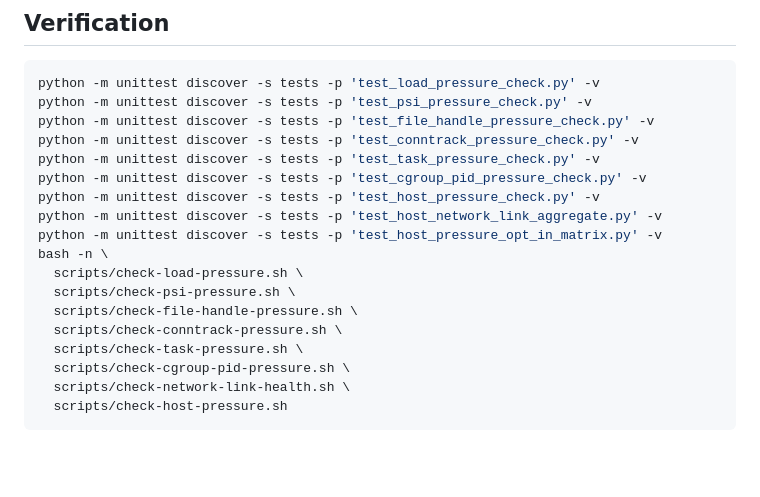
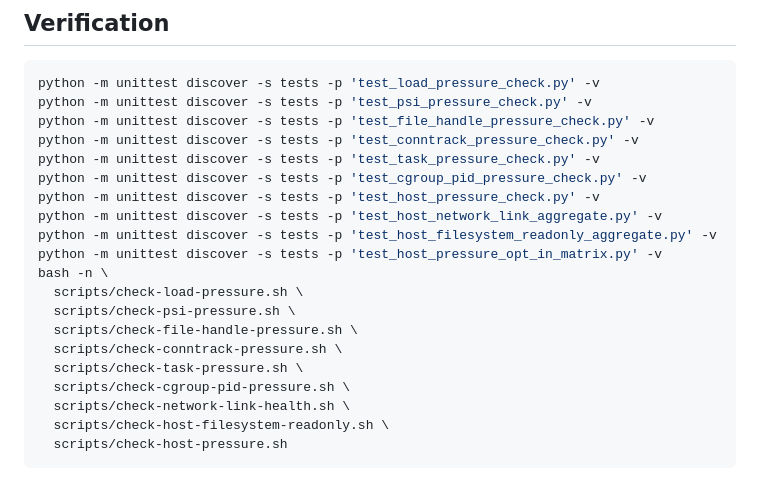
Before and after one commit to azumag/IRLight, a Markdown page: docs/operations/host-pressure-monitoring.md, the part around one of its changes. Drawn GitHub-style; blank space fills up the shorter version.

Commit message:
Document filesystem readonly host opt-in

````diff
--- a/docs/operations/host-pressure-monitoring.md
+++ b/docs/operations/host-pressure-monitoring.md
@@ -146,6 +147,7 @@ python -m unittest discover -s tests -p 'test_task_pressure_check.py' -v
 python -m unittest discover -s tests -p 'test_cgroup_pid_pressure_check.py' -v
 python -m unittest discover -s tests -p 'test_host_pressure_check.py' -v
 python -m unittest discover -s tests -p 'test_host_network_link_aggregate.py' -v
+python -m unittest discover -s tests -p 'test_host_filesystem_readonly_aggregate.py' -v
 python -m unittest discover -s tests -p 'test_host_pressure_opt_in_matrix.py' -v
 bash -n \
   scripts/check-load-pressure.sh \
@@ -155,5 +157,6 @@ bash -n \
   scripts/check-task-pressure.sh \
   scripts/check-cgroup-pid-pressure.sh \
   scripts/check-network-link-health.sh \
+  scripts/check-host-filesystem-readonly.sh \
   scripts/check-host-pressure.sh
 ```
````
Also changed, not shown: other parts of docs/operations/host-pressure-monitoring.md (+1 -0 lines).
